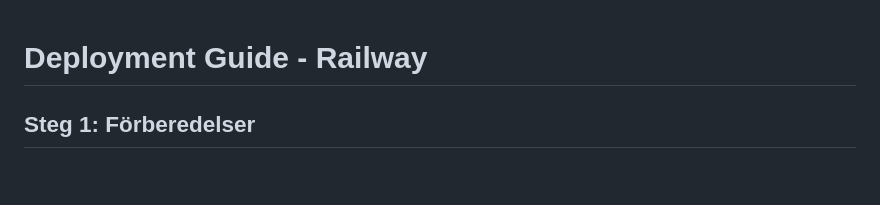
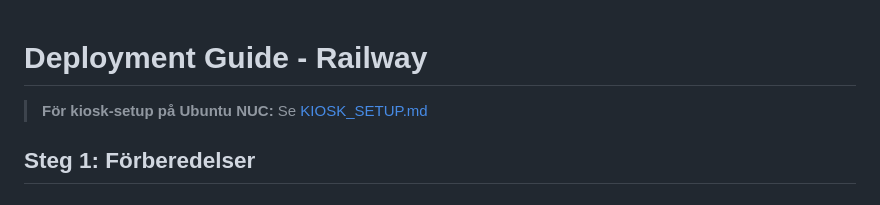
Before and after one commit to niclas-commits/epa-dunk-station, a Markdown page: DEPLOY.md, the part around the change. Rendered like a GitHub page.

```diff
--- a/DEPLOY.md
+++ b/DEPLOY.md
@@ -1,4 +1,6 @@
 # Deployment Guide - Railway
+
+> **För kiosk-setup på Ubuntu NUC:** Se [KIOSK_SETUP.md](./KIOSK_SETUP.md)
 
 ## Steg 1: Förberedelser
 
```
Also changed, not shown: KIOSK_SETUP.md (added, +480 -0 lines).
